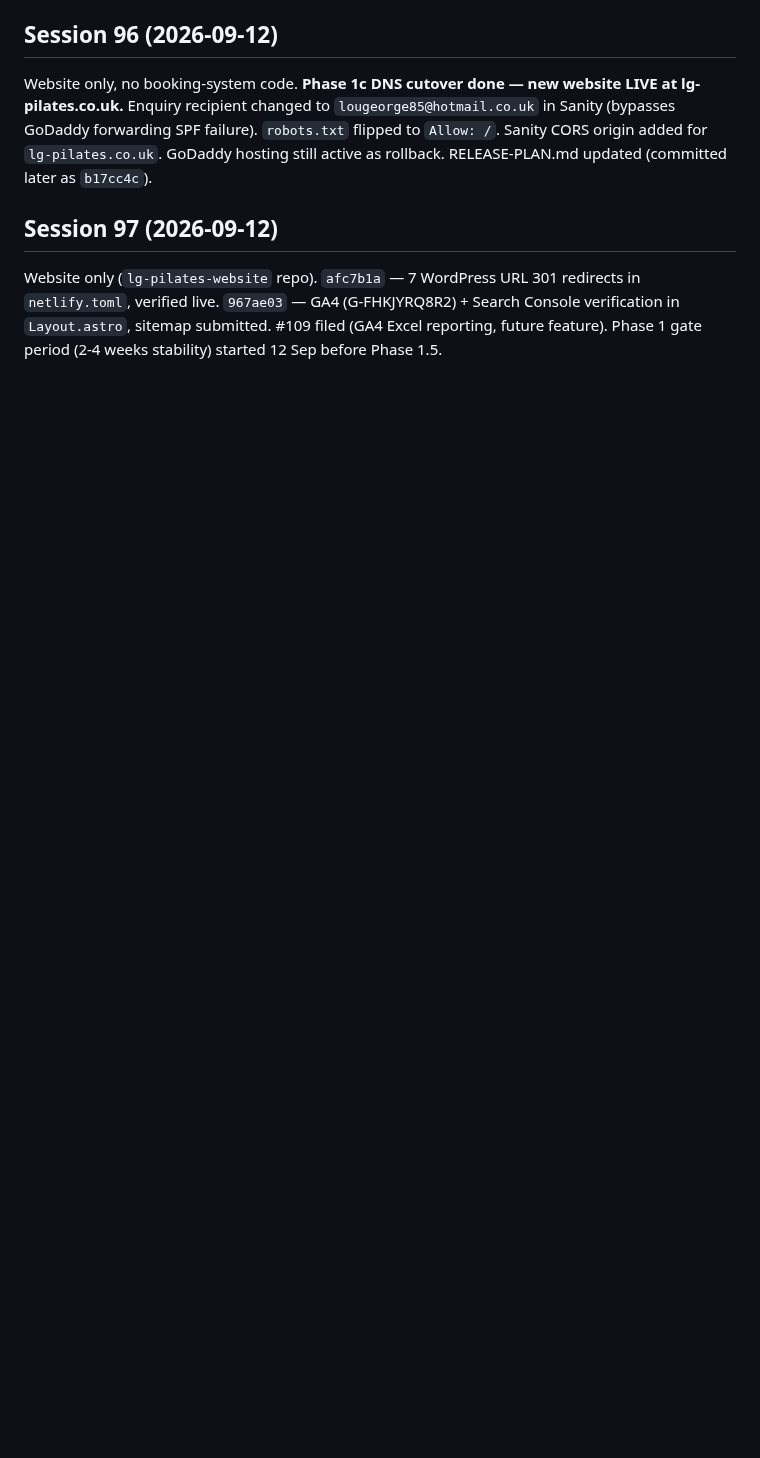
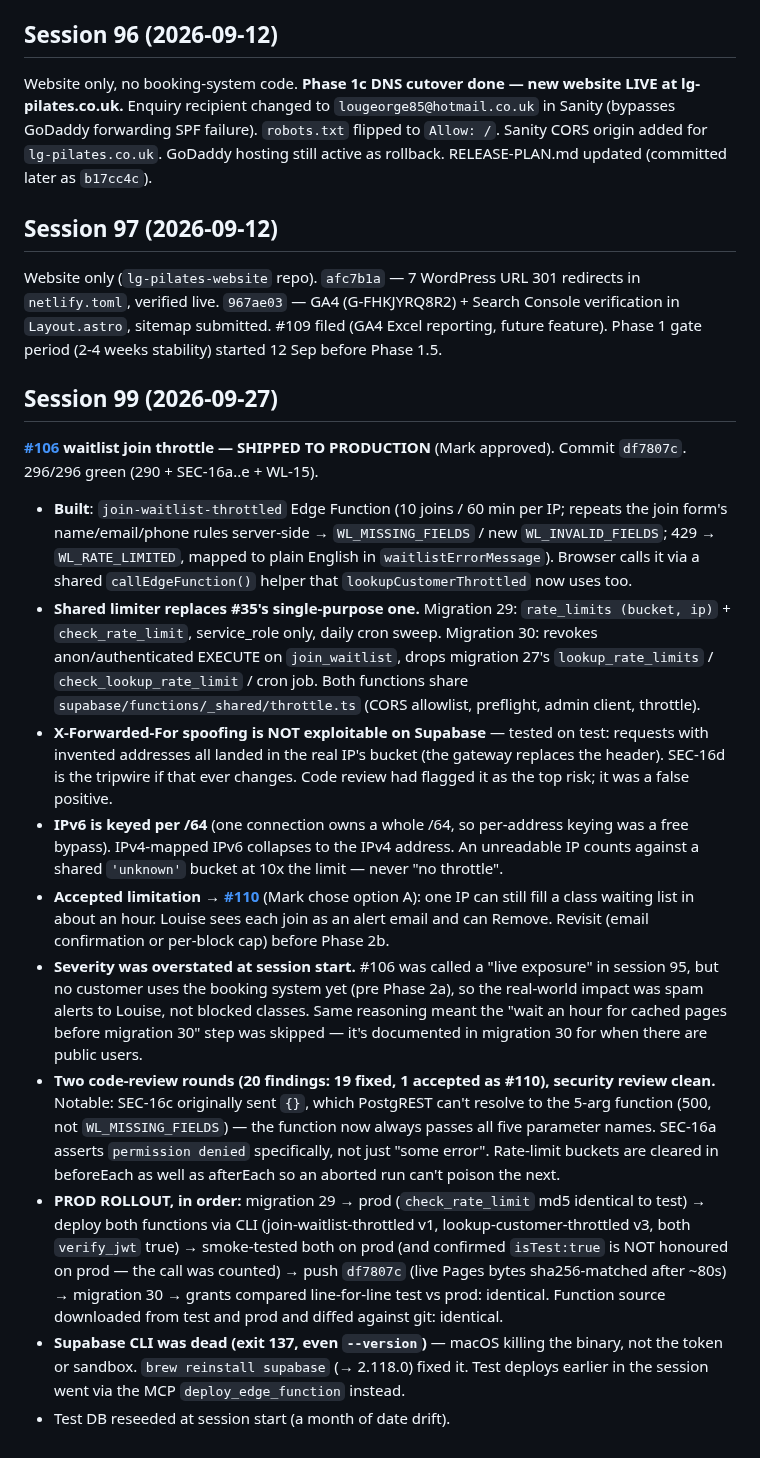
Before and after one commit to mjones2420-netizen/lg-pilates-booking, a Markdown page: SESSION-LOG.md, the part around the change. Drawn GitHub-style; blank space fills up the shorter version.

Commit message:
Session 99 notes: waitlist join throttle live on production (issue 106)
Co-Authored-By: Claude Opus 5.5 <noreply@anthropic.com>
Claude-Session: https://claude.ai/code/session_01PwSnjZAxoUdFPR84QNZWhR

```diff
--- a/SESSION-LOG.md
+++ b/SESSION-LOG.md
@@ -421,3 +421,18 @@ Website only, no booking-system code. **Phase 1c DNS cutover done — new websit
 ## Session 97 (2026-09-12)
 
 Website only (`lg-pilates-website` repo). `afc7b1a` — 7 WordPress URL 301 redirects in `netlify.toml`, verified live. `967ae03` — GA4 (G-FHKJYRQ8R2) + Search Console verification in `Layout.astro`, sitemap submitted. #109 filed (GA4 Excel reporting, future feature). Phase 1 gate period (2-4 weeks stability) started 12 Sep before Phase 1.5.
+
+## Session 99 (2026-09-27)
+
+**[#106](https://github.com/mjones2420-netizen/lg-pilates-booking/issues/106) waitlist join throttle — SHIPPED TO PRODUCTION** (Mark approved). Commit `df7807c`. 296/296 green (290 + SEC-16a..e + WL-15).
+
+- **Built**: `join-waitlist-throttled` Edge Function (10 joins / 60 min per IP; repeats the join form's name/email/phone rules server-side → `WL_MISSING_FIELDS` / new `WL_INVALID_FIELDS`; 429 → `WL_RATE_LIMITED`, mapped to plain English in `waitlistErrorMessage`). Browser calls it via a shared `callEdgeFunction()` helper that `lookupCustomerThrottled` now uses too.
+- **Shared limiter replaces #35's single-purpose one.** Migration 29: `rate_limits (bucket, ip)` + `check_rate_limit`, service_role only, daily cron sweep. Migration 30: revokes anon/authenticated EXECUTE on `join_waitlist`, drops migration 27's `lookup_rate_limits` / `check_lookup_rate_limit` / cron job. Both functions share `supabase/functions/_shared/throttle.ts` (CORS allowlist, preflight, admin client, throttle).
+- **X-Forwarded-For spoofing is NOT exploitable on Supabase** — tested on test: requests with invented addresses all landed in the real IP's bucket (the gateway replaces the header). SEC-16d is the tripwire if that ever changes. Code review had flagged it as the top risk; it was a false positive.
+- **IPv6 is keyed per /64** (one connection owns a whole /64, so per-address keying was a free bypass). IPv4-mapped IPv6 collapses to the IPv4 address. An unreadable IP counts against a shared `'unknown'` bucket at 10x the limit — never "no throttle".
+- **Accepted limitation → [#110](https://github.com/mjones2420-netizen/lg-pilates-booking/issues/110)** (Mark chose option A): one IP can still fill a class waiting list in about an hour. Louise sees each join as an alert email and can Remove. Revisit (email confirmation or per-block cap) before Phase 2b.
+- **Severity was overstated at session start.** #106 was called a "live exposure" in session 95, but no customer uses the booking system yet (pre Phase 2a), so the real-world impact was spam alerts to Louise, not blocked classes. Same reasoning meant the "wait an hour for cached pages before migration 30" step was skipped — it's documented in migration 30 for when there are public users.
+- **Two code-review rounds (20 findings: 19 fixed, 1 accepted as #110), security review clean.** Notable: SEC-16c originally sent `{}`, which PostgREST can't resolve to the 5-arg function (500, not `WL_MISSING_FIELDS`) — the function now always passes all five parameter names. SEC-16a asserts `permission denied` specifically, not just "some error". Rate-limit buckets are cleared in beforeEach as well as afterEach so an aborted run can't poison the next.
+- **PROD ROLLOUT, in order:** migration 29 → prod (`check_rate_limit` md5 identical to test) → deploy both functions via CLI (join-waitlist-throttled v1, lookup-customer-throttled v3, both `verify_jwt` true) → smoke-tested both on prod (and confirmed `isTest:true` is NOT honoured on prod — the call was counted) → push `df7807c` (live Pages bytes sha256-matched after ~80s) → migration 30 → grants compared line-for-line test vs prod: identical. Function source downloaded from test and prod and diffed against git: identical.
+- **Supabase CLI was dead (exit 137, even `--version`)** — macOS killing the binary, not the token or sandbox. `brew reinstall supabase` (→ 2.118.0) fixed it. Test deploys earlier in the session went via the MCP `deploy_edge_function` instead.
+- Test DB reseeded at session start (a month of date drift).
```
Also changed, not shown: CLAUDE.md (+11 -9 lines).
